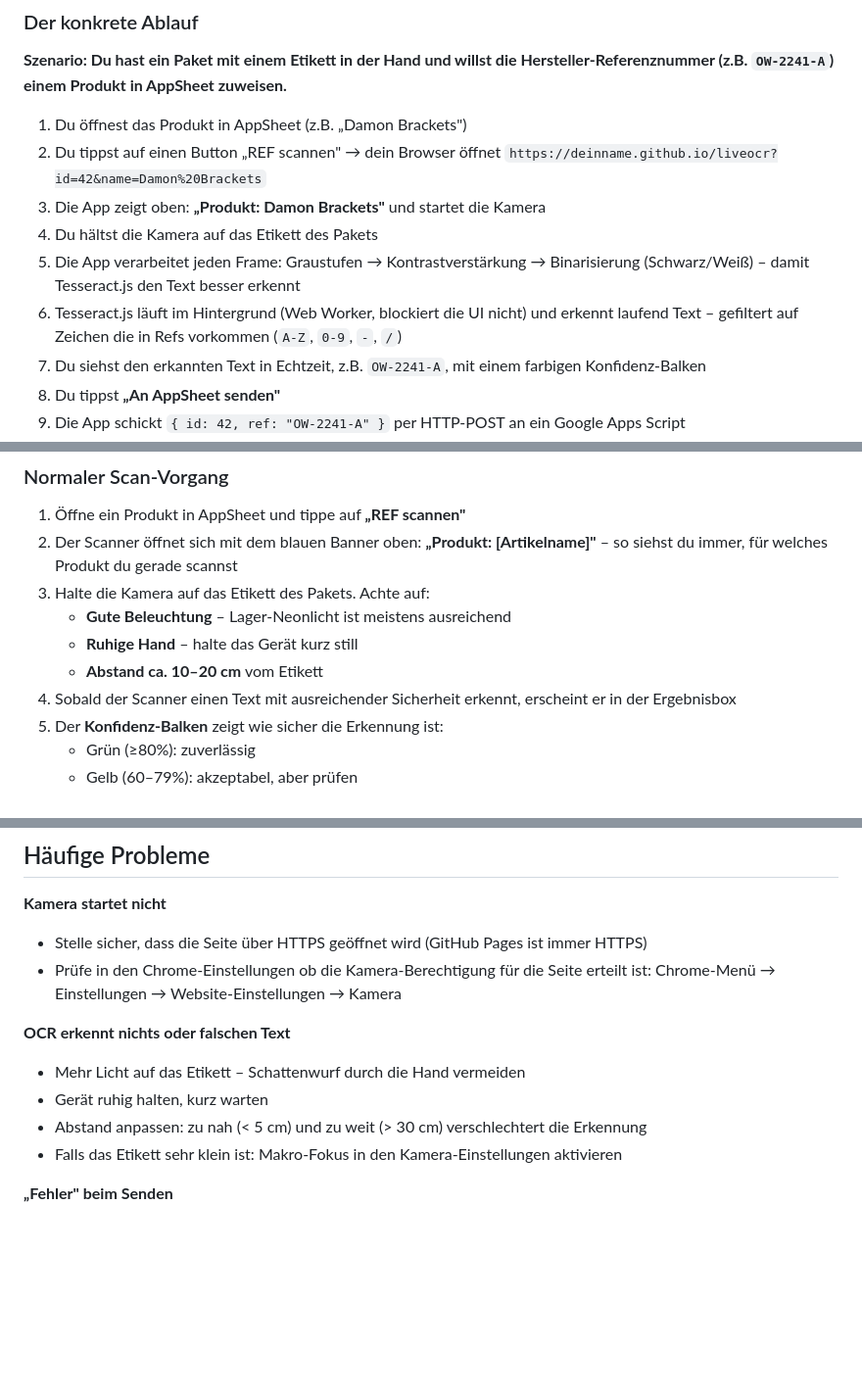
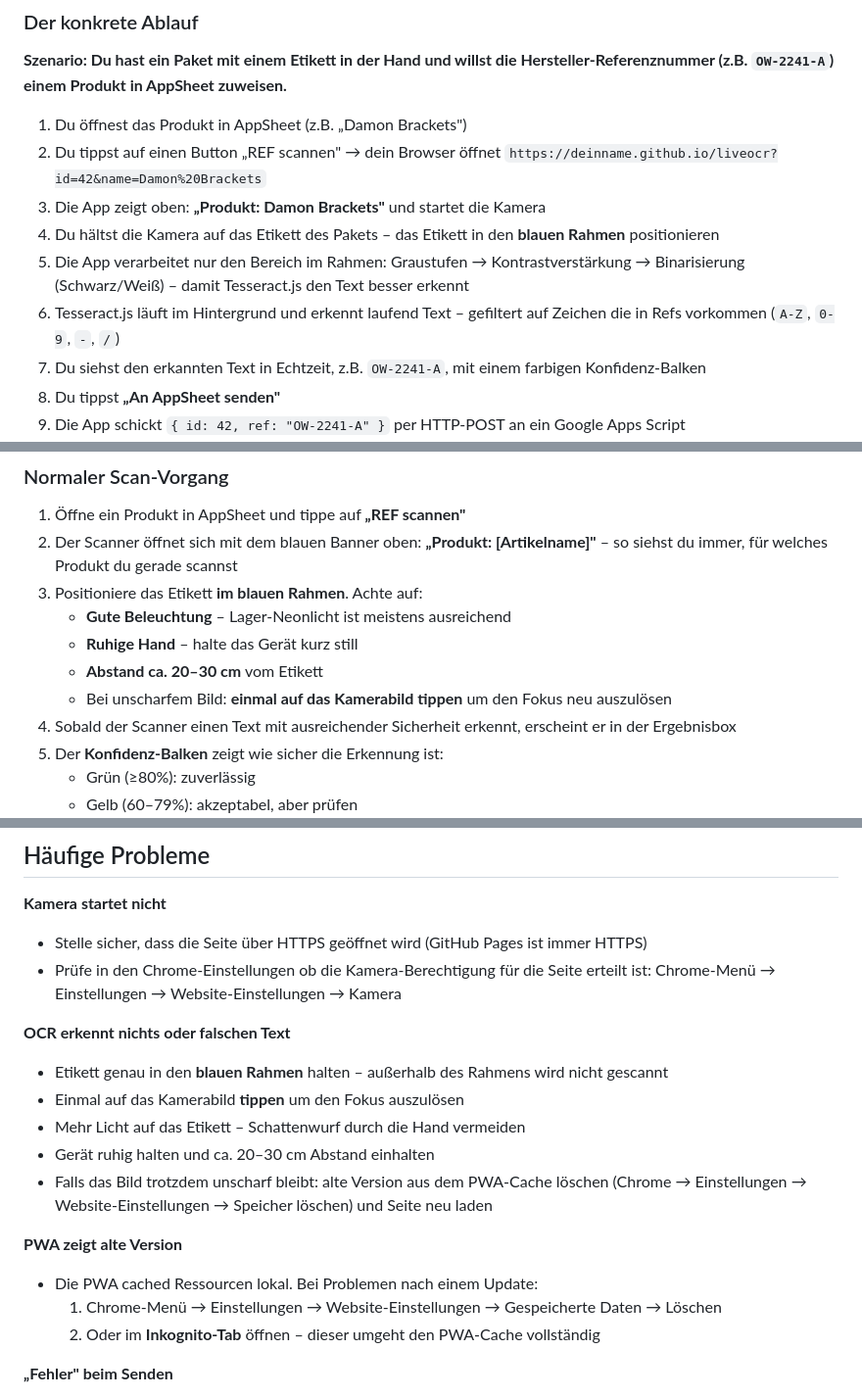
Before and after one commit to GaHub101/liveocr, a Markdown page: MANUAL.md, 3 parts joined by grey strips. Shown at 98% size. Rendered like a GitHub page; blank space fills up the shorter version.

```diff
--- a/MANUAL.md
+++ b/MANUAL.md
@@ -14,9 +14,9 @@ Eine Web-App, die auf Android-Geräten läuft, per Kamera Text von Etiketten lie
 1. Du öffnest das Produkt in AppSheet (z.B. „Damon Brackets")
 2. Du tippst auf einen Button „REF scannen" → dein Browser öffnet `https://deinname.github.io/liveocr?id=42&name=Damon%20Brackets`
 3. Die App zeigt oben: **„Produkt: Damon Brackets"** und startet die Kamera
-4. Du hältst die Kamera auf das Etikett des Pakets
-5. Die App verarbeitet jeden Frame: Graustufen → Kontrastverstärkung → Binarisierung (Schwarz/Weiß) – damit Tesseract.js den Text besser erkennt
-6. Tesseract.js läuft im Hintergrund (Web Worker, blockiert die UI nicht) und erkennt laufend Text – gefiltert auf Zeichen die in Refs vorkommen (`A-Z`, `0-9`, `-`, `/`)
+4. Du hältst die Kamera auf das Etikett des Pakets – das Etikett in den **blauen Rahmen** positionieren
+5. Die App verarbeitet nur den Bereich im Rahmen: Graustufen → Kontrastverstärkung → Binarisierung (Schwarz/Weiß) – damit Tesseract.js den Text besser erkennt
+6. Tesseract.js läuft im Hintergrund und erkennt laufend Text – gefiltert auf Zeichen die in Refs vorkommen (`A-Z`, `0-9`, `-`, `/`)
 7. Du siehst den erkannten Text in Echtzeit, z.B. `OW-2241-A`, mit einem farbigen Konfidenz-Balken
 8. Du tippst **„An AppSheet senden"**
 9. Die App schickt `{ id: 42, ref: "OW-2241-A" }` per HTTP-POST an ein Google Apps Script
@@ -114,10 +114,11 @@ Befülle Spalte A mit fortlaufenden Zahlen. Schreibe in Zelle **A2** die Formel
 
 1. Öffne ein Produkt in AppSheet und tippe auf **„REF scannen"**
 2. Der Scanner öffnet sich mit dem blauen Banner oben: **„Produkt: [Artikelname]"** – so siehst du immer, für welches Produkt du gerade scannst
-3. Halte die Kamera auf das Etikett des Pakets. Achte auf:
+3. Positioniere das Etikett **im blauen Rahmen**. Achte auf:
    - **Gute Beleuchtung** – Lager-Neonlicht ist meistens ausreichend
    - **Ruhige Hand** – halte das Gerät kurz still
-   - **Abstand ca. 10–20 cm** vom Etikett
+   - **Abstand ca. 20–30 cm** vom Etikett
+   - Bei unscharfem Bild: **einmal auf das Kamerabild tippen** um den Fokus neu auszulösen
 4. Sobald der Scanner einen Text mit ausreichender Sicherheit erkennt, erscheint er in der Ergebnisbox
 5. Der **Konfidenz-Balken** zeigt wie sicher die Erkennung ist:
    - Grün (≥80%): zuverlässig
@@ -178,10 +180,16 @@ Nach der Änderung: `npm run build` ausführen und auf GitHub pushen.
 - Prüfe in den Chrome-Einstellungen ob die Kamera-Berechtigung für die Seite erteilt ist: Chrome-Menü → Einstellungen → Website-Einstellungen → Kamera
 
 **OCR erkennt nichts oder falschen Text**
+- Etikett genau in den **blauen Rahmen** halten – außerhalb des Rahmens wird nicht gescannt
+- Einmal auf das Kamerabild **tippen** um den Fokus auszulösen
 - Mehr Licht auf das Etikett – Schattenwurf durch die Hand vermeiden
-- Gerät ruhig halten, kurz warten
-- Abstand anpassen: zu nah (< 5 cm) und zu weit (> 30 cm) verschlechtert die Erkennung
-- Falls das Etikett sehr klein ist: Makro-Fokus in den Kamera-Einstellungen aktivieren
+- Gerät ruhig halten und ca. 20–30 cm Abstand einhalten
+- Falls das Bild trotzdem unscharf bleibt: alte Version aus dem PWA-Cache löschen (Chrome → Einstellungen → Website-Einstellungen → Speicher löschen) und Seite neu laden
+
+**PWA zeigt alte Version**
+- Die PWA cached Ressourcen lokal. Bei Problemen nach einem Update:
+  1. Chrome-Menü → Einstellungen → Website-Einstellungen → Gespeicherte Daten → Löschen
+  2. Oder im **Inkognito-Tab** öffnen – dieser umgeht den PWA-Cache vollständig
 
 **„Fehler" beim Senden**
 - Prüfe ob die Apps Script URL korrekt als GitHub Secret hinterlegt ist
```
Also changed, not shown: other parts of MANUAL.md (+4 -3 lines), ISSUE.md (added, +83 -0 lines), README.md (+19 -10 lines).
